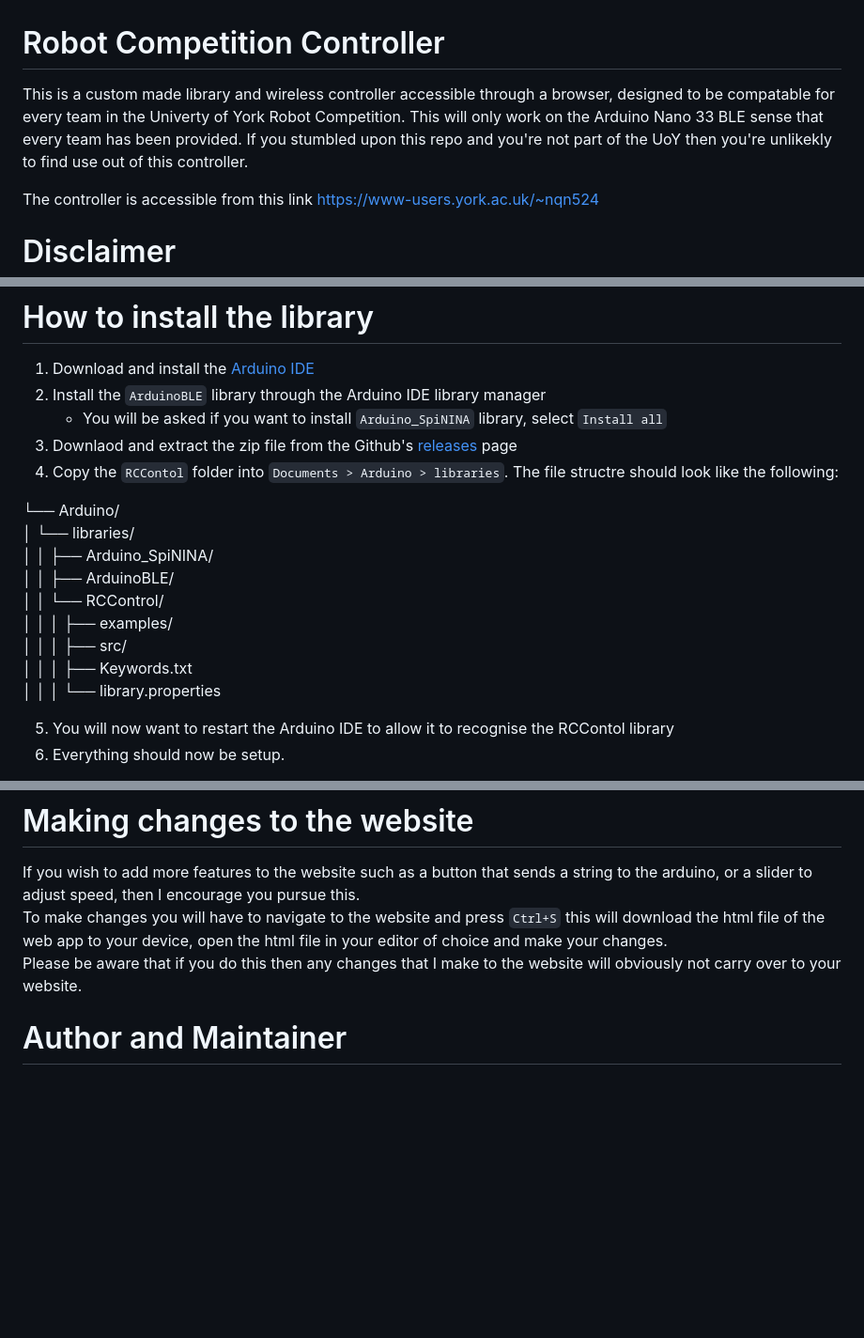
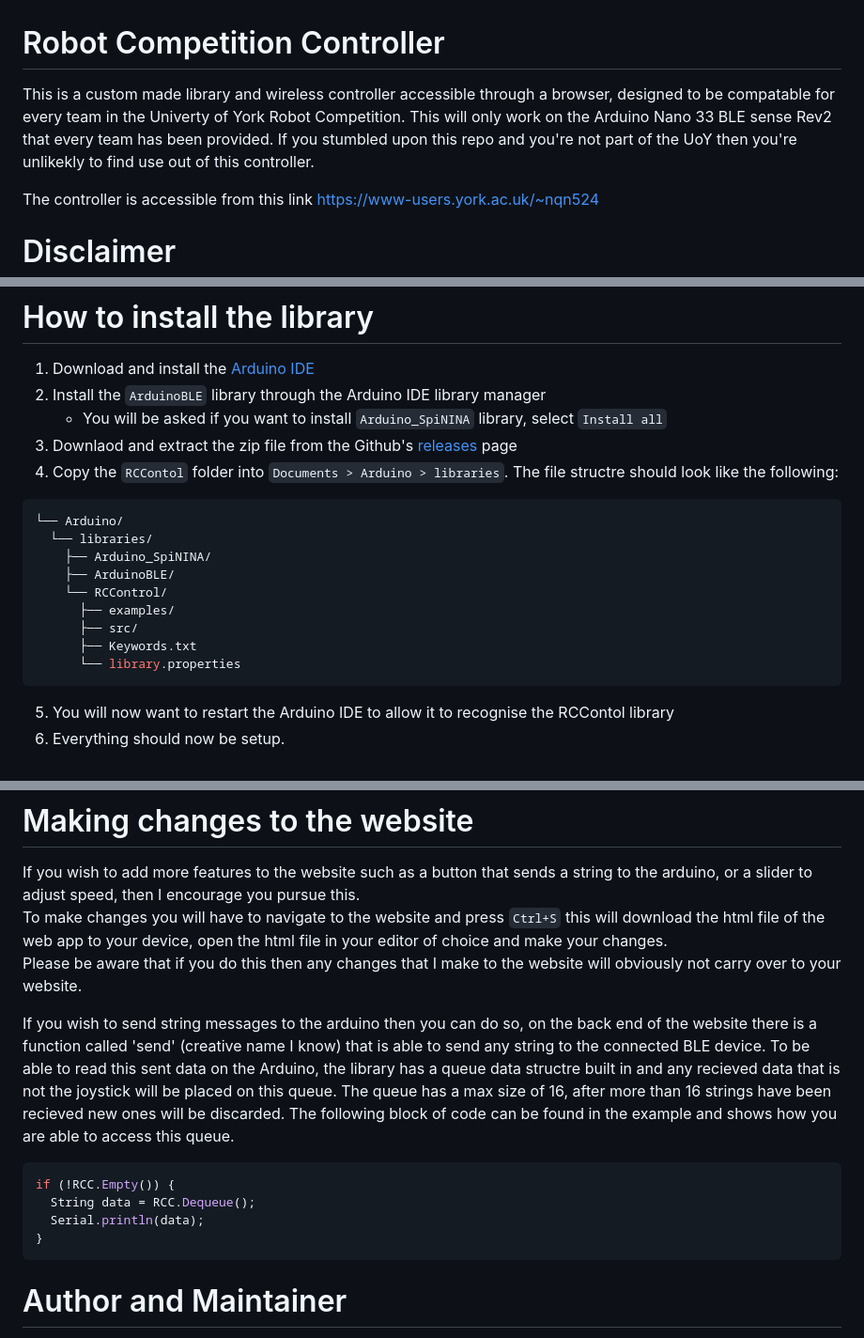
Before and after one commit to nqn524/WebAppControl, a Markdown page: README.md, 3 parts joined by grey strips. Shown at 94% size. Rendered like a GitHub page; blank space fills up the shorter version.

````diff
--- a/README.md
+++ b/README.md
@@ -1,6 +1,6 @@
 # Robot Competition Controller
 
-This is a custom made library and wireless controller accessible through a browser, designed to be compatable for every team in the Univerty of York Robot Competition. This will only work on the Arduino Nano 33 BLE sense that every team has been provided. If you stumbled upon this repo and you're not part of the UoY then you're unlikekly to find use out of this controller.
+This is a custom made library and wireless controller accessible through a browser, designed to be compatable for every team in the Univerty of York Robot Competition. This will only work on the Arduino Nano 33 BLE sense Rev2 that every team has been provided. If you stumbled upon this repo and you're not part of the UoY then you're unlikekly to find use out of this controller.
 
 The controller is accessible from this link https://www-users.york.ac.uk/~nqn524
 
@@ -15,15 +15,17 @@ The webapp is not compatable with IOS devices due to Apple's higher security con
 3. Downlaod and extract the zip file from the Github's [releases](releases) page
 4. Copy the `RCContol` folder into `Documents > Arduino > libraries`. The file structre should look like the following:
 
+```bash
 └── Arduino/
-│    └── libraries/
-│    │    ├── Arduino_SpiNINA/
-│    │    ├── ArduinoBLE/
-│    │    └── RCControl/
-│    │    │    ├── examples/
-│    │    │    ├── src/
-│    │    │    ├── Keywords.txt
-│    │    │    └── library.properties
+  └── libraries/
+    ├── Arduino_SpiNINA/
+    ├── ArduinoBLE/
+    └── RCControl/
+      ├── examples/
+      ├── src/
+      ├── Keywords.txt
+      └── library.properties
+```
 
 5. You will now want to restart the Arduino IDE to allow it to recognise the RCContol library
 6. Everything should now be setup.
@@ -53,6 +59,14 @@ If you wish to add more features to the website such as a button that sends a st
 To make changes you will have to navigate to the website and press `Ctrl+S` this will download the html file of the web app to your device, open the html file in your editor of choice and make your changes.
 Please be aware that if you do this then any changes that I make to the website will obviously not carry over to your website.
 
+  If you wish to send string messages to the arduino then you can do so, on the back end of the website there is a function called 'send' (creative name I know) that is able to send any string to the connected BLE device. To be able to read this sent data on the Arduino, the library has a queue data structre built in and any recieved data that is not the joystick will be placed on this queue. The queue has a max size of 16, after more than 16 strings have been recieved new ones will be discarded. The following block of code can be found in the example and shows how you are able to access this queue.
+```cpp
+if (!RCC.Empty()) {
+  String data = RCC.Dequeue();
+  Serial.println(data);
+}
+```
+
 # Author and Maintainer
 
 The Author and Maintainer of this Github, the RCContol library and the website is Karl Smirthwaite, if you need to contact me for any reason, please email me at nqn524@york.ac.uk
````
Also changed, not shown: other parts of README.md (+4 -0 lines).
